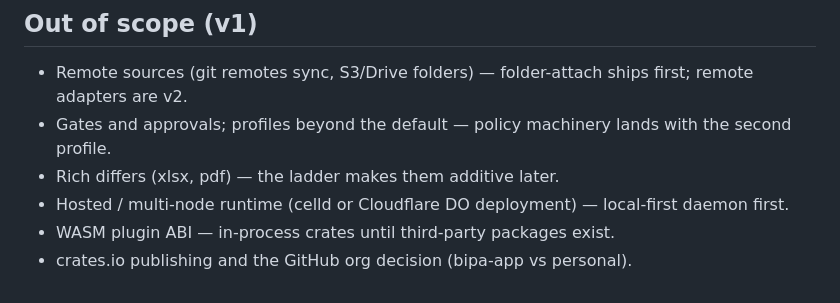
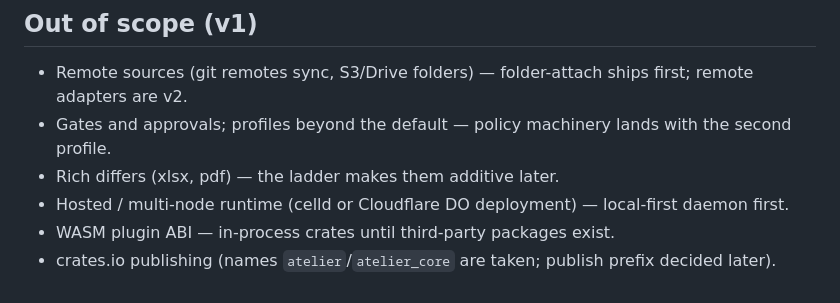
Before and after one commit to bipa-app/atelier, a Markdown page: plans/prd-atelier.md, the part around the change. Rendered like a GitHub page.

```diff
--- a/plans/prd-atelier.md
+++ b/plans/prd-atelier.md
@@ -61,4 +61,4 @@ An open-source toolkit — a Rust SDK, an MCP/HTTP server, and the `ws` CLI, all
 - Rich differs (xlsx, pdf) — the ladder makes them additive later.
 - Hosted / multi-node runtime (celld or Cloudflare DO deployment) — local-first daemon first.
 - WASM plugin ABI — in-process crates until third-party packages exist.
-- crates.io publishing and the GitHub org decision (bipa-app vs personal).
+- crates.io publishing (names `atelier`/`atelier_core` are taken; publish prefix decided later).
```
Also changed, not shown: plans/atelier-v1-tracer-bullet.md (+3 -2 lines).
